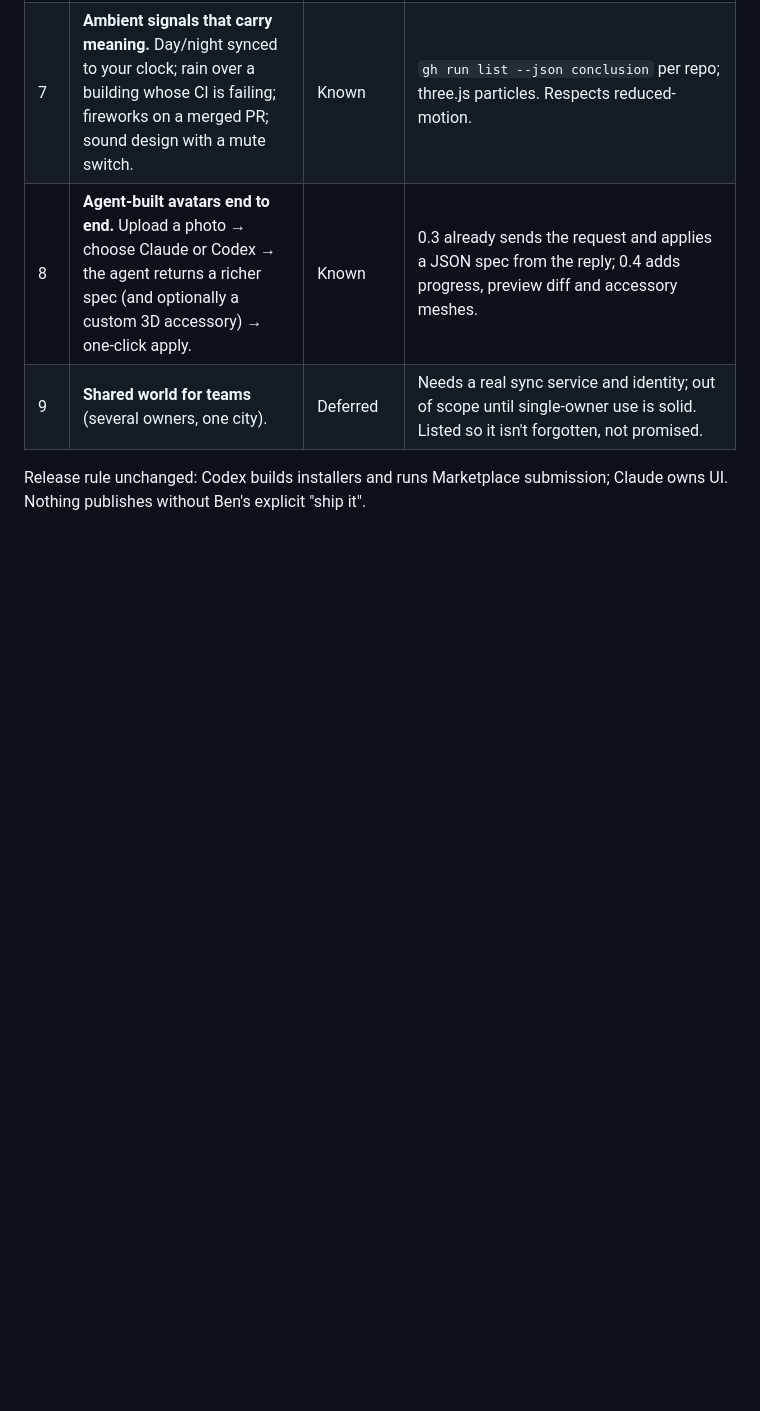
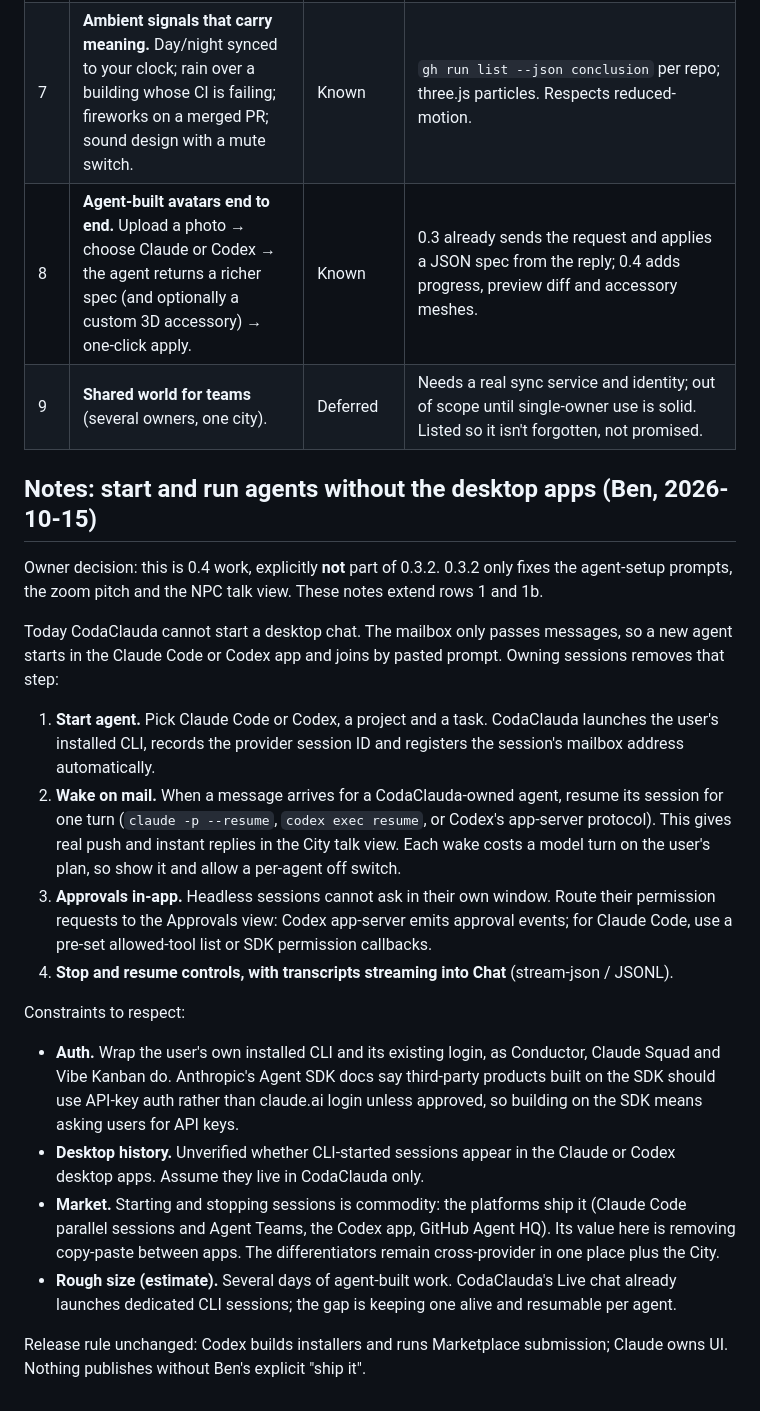
Before and after one commit to delores88/codaclauda, a Markdown page: docs/ROADMAP-0.4.md, the part around the change. Drawn GitHub-style; blank space fills up the shorter version.

Commit message:
Roadmap 0.4: notes on starting and running agents without the desktop apps
Owner decision: 0.4 work, not part of 0.3.2.

Co-Authored-By: Claude Opus 5.5 <noreply@anthropic.com>

```diff
--- a/docs/ROADMAP-0.4.md
+++ b/docs/ROADMAP-0.4.md
@@ -21,5 +21,43 @@ Feasibility key: **Verified** = checked against the installed tool on 2026-10-14
 | 8 | **Agent-built avatars end to end.** Upload a photo → choose Claude or Codex → the agent returns a richer spec (and optionally a custom 3D accessory) → one-click apply. | Known | 0.3 already sends the request and applies a JSON spec from the reply; 0.4 adds progress, preview diff and accessory meshes. |
 | 9 | **Shared world for teams** (several owners, one city). | Deferred | Needs a real sync service and identity; out of scope until single-owner use is solid. Listed so it isn't forgotten, not promised. |
 
+## Notes: start and run agents without the desktop apps (Ben, 2026-10-15)
+
+Owner decision: this is 0.4 work, explicitly **not** part of 0.3.2. 0.3.2 only fixes
+the agent-setup prompts, the zoom pitch and the NPC talk view. These notes extend
+rows 1 and 1b.
+
+Today CodaClauda cannot start a desktop chat. The mailbox only passes messages, so a
+new agent starts in the Claude Code or Codex app and joins by pasted prompt. Owning
+sessions removes that step:
+
+1. **Start agent.** Pick Claude Code or Codex, a project and a task. CodaClauda
+   launches the user's installed CLI, records the provider session ID and registers
+   the session's mailbox address automatically.
+2. **Wake on mail.** When a message arrives for a CodaClauda-owned agent, resume its
+   session for one turn (`claude -p --resume`, `codex exec resume`, or Codex's
+   app-server protocol). This gives real push and instant replies in the City talk
+   view. Each wake costs a model turn on the user's plan, so show it and allow a
+   per-agent off switch.
+3. **Approvals in-app.** Headless sessions cannot ask in their own window. Route their
+   permission requests to the Approvals view: Codex app-server emits approval events;
+   for Claude Code, use a pre-set allowed-tool list or SDK permission callbacks.
+4. **Stop and resume controls, with transcripts streaming into Chat** (stream-json / JSONL).
+
+Constraints to respect:
+- **Auth.** Wrap the user's own installed CLI and its existing login, as Conductor,
+  Claude Squad and Vibe Kanban do. Anthropic's Agent SDK docs say third-party products
+  built on the SDK should use API-key auth rather than claude.ai login unless approved,
+  so building on the SDK means asking users for API keys.
+- **Desktop history.** Unverified whether CLI-started sessions appear in the Claude or
+  Codex desktop apps. Assume they live in CodaClauda only.
+- **Market.** Starting and stopping sessions is commodity: the platforms ship it
+  (Claude Code parallel sessions and Agent Teams, the Codex app, GitHub Agent HQ). Its
+  value here is removing copy-paste between apps. The differentiators remain
+  cross-provider in one place plus the City.
+- **Rough size (estimate).** Several days of agent-built work. CodaClauda's Live chat
+  already launches dedicated CLI sessions; the gap is keeping one alive and resumable
+  per agent.
+
 Release rule unchanged: Codex builds installers and runs Marketplace submission;
 Claude owns UI. Nothing publishes without Ben's explicit "ship it".
```
